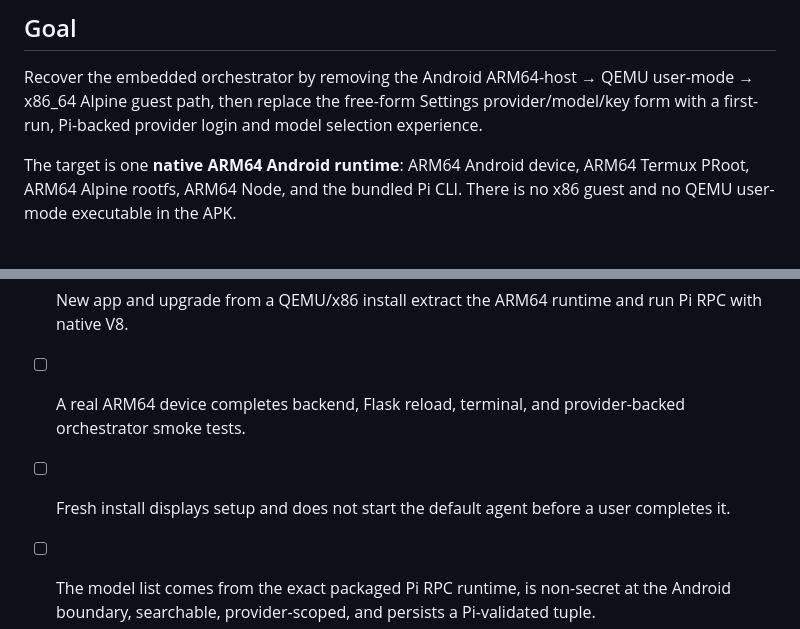
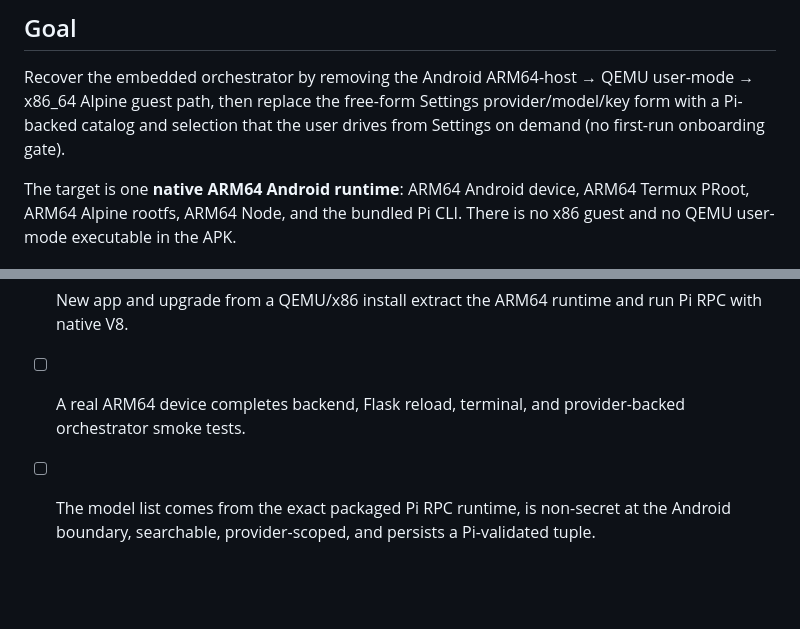
Before and after one commit to triskill/seed, a Markdown page: docs/plans/2026-09-14-native-arm64-pi-model-onboarding.md, 2 parts joined by grey strips. Rendered like a GitHub page; blank space fills up the shorter version.

```diff
--- a/docs/plans/2026-09-14-native-arm64-pi-model-onboarding.md
+++ b/docs/plans/2026-09-14-native-arm64-pi-model-onboarding.md
@@ -12,8 +12,8 @@
 
 Recover the embedded orchestrator by removing the Android ARM64-host → QEMU
 user-mode → x86_64 Alpine guest path, then replace the free-form Settings
-provider/model/key form with a first-run, Pi-backed provider login and model
-selection experience.
+provider/model/key form with a Pi-backed catalog and selection that the user
+drives from Settings on demand (no first-run onboarding gate).
 
 The target is one **native ARM64 Android runtime**: ARM64 Android device,
 ARM64 Termux PRoot, ARM64 Alpine rootfs, ARM64 Node, and the bundled Pi CLI.
@@ -297,8 +286,6 @@ onboarding, which is already compatible with Pi and the current runtime design.
       run Pi RPC with native V8.
 - [ ] A real ARM64 device completes backend, Flask reload, terminal, and
       provider-backed orchestrator smoke tests.
-- [ ] Fresh install displays setup and does not start the default agent before
-      a user completes it.
 - [ ] The model list comes from the exact packaged Pi RPC runtime, is
       non-secret at the Android boundary, searchable, provider-scoped, and
       persists a Pi-validated tuple.
```
Also changed, not shown: other parts of docs/plans/2026-09-14-native-arm64-pi-model-onboarding.md (+36 -47 lines).
